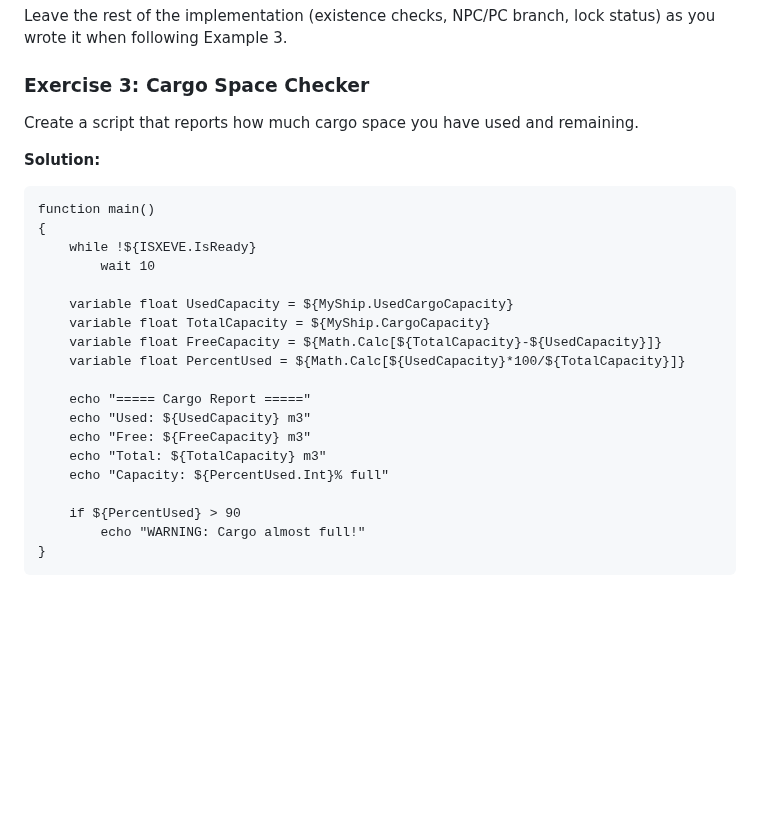
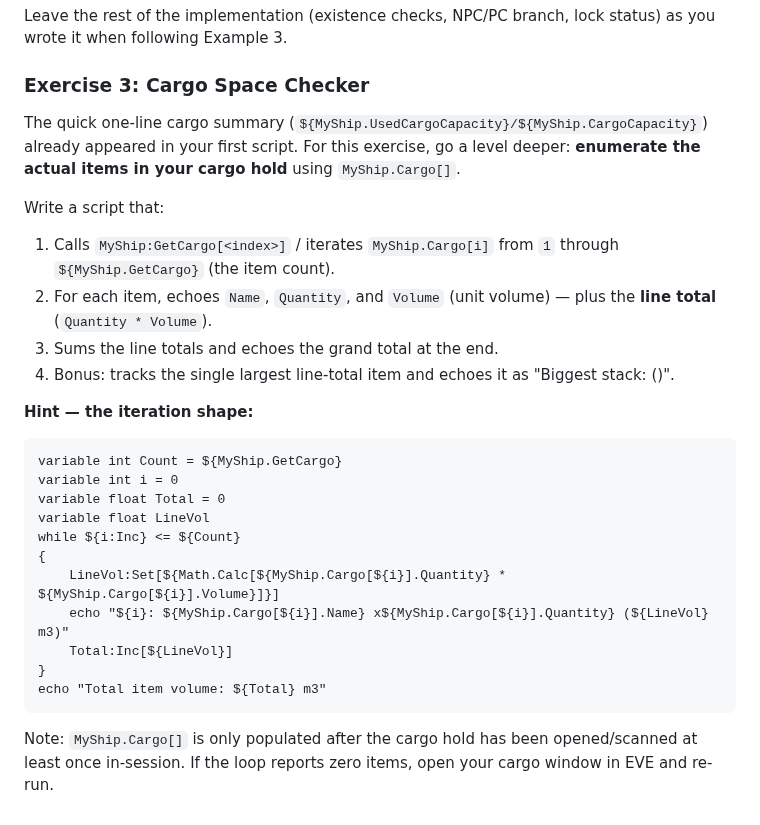
Before and after one commit to isxGames/isxDocs, a Markdown page: ISXEVE Scripting Guide/02_Quick_Start_Guide.md, the part around the change. Rendered like a GitHub page; blank space fills up the shorter version.

Commit message:
rework Exercise 3 to iterate MyShip.Cargo[] instead of duplicating Example 1

````diff
--- a/ISXEVE Scripting Guide/02_Quick_Start_Guide.md
+++ b/ISXEVE Scripting Guide/02_Quick_Start_Guide.md
@@ -720,28 +720,30 @@ while ${Samples:Inc} <= 10 && ${MyShip.ActiveTarget(exists)}
 Leave the rest of the implementation (existence checks, NPC/PC branch, lock status) as you wrote it when following Example 3.
 
 ### Exercise 3: Cargo Space Checker
-Create a script that reports how much cargo space you have used and remaining.
 
-**Solution:**
+The quick one-line cargo summary (`${MyShip.UsedCargoCapacity}/${MyShip.CargoCapacity}`) already appeared in your first script. For this exercise, go a level deeper: **enumerate the actual items in your cargo hold** using `MyShip.Cargo[]`.
+
+Write a script that:
+
+1. Calls `MyShip:GetCargo[<index>]` / iterates `MyShip.Cargo[i]` from `1` through `${MyShip.GetCargo}` (the item count).
+2. For each item, echoes `Name`, `Quantity`, and `Volume` (unit volume) — plus the **line total** (`Quantity * Volume`).
+3. Sums the line totals and echoes the grand total at the end.
+4. Bonus: tracks the single largest line-total item and echoes it as "Biggest stack: <name> (<m3>)".
+
+**Hint — the iteration shape:**
 
 ```lavishscript
-function main()
+variable int Count = ${MyShip.GetCargo}
+variable int i = 0
+variable float Total = 0
+variable float LineVol
+while ${i:Inc} <= ${Count}
 {
-    while !${ISXEVE.IsReady}
-        wait 10
+    LineVol:Set[${Math.Calc[${MyShip.Cargo[${i}].Quantity} * ${MyShip.Cargo[${i}].Volume}]}]
+    echo "${i}: ${MyShip.Cargo[${i}].Name} x${MyShip.Cargo[${i}].Quantity} (${LineVol} m3)"
+    Total:Inc[${LineVol}]
+}
+echo "Total item volume: ${Total} m3"
+```
 
-    variable float UsedCapacity = ${MyShip.UsedCargoCapacity}
-    variable float TotalCapacity = ${MyShip.CargoCapacity}
-    variable float FreeCapacity = ${Math.Calc[${TotalCapacity}-${UsedCapacity}]}
-    variable float PercentUsed = ${Math.Calc[${UsedCapacity}*100/${TotalCapacity}]}
-
-    echo "===== Cargo Report ====="
-    echo "Used: ${UsedCapacity} m3"
-    echo "Free: ${FreeCapacity} m3"
-    echo "Total: ${TotalCapacity} m3"
-    echo "Capacity: ${PercentUsed.Int}% full"
-
-    if ${PercentUsed} > 90
-        echo "WARNING: Cargo almost full!"
-}
-```
+Note: `MyShip.Cargo[]` is only populated after the cargo hold has been opened/scanned at least once in-session. If the loop reports zero items, open your cargo window in EVE and re-run.
````
